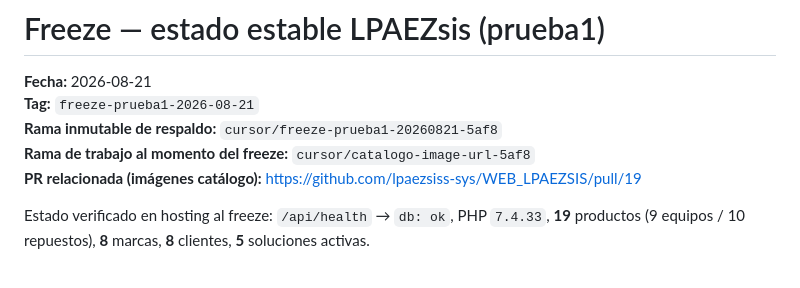
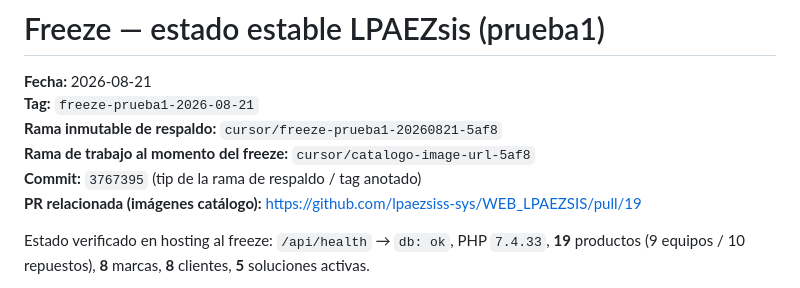
Before and after one commit to lpaezsiss-sys/WEB_LPAEZSIS, a Markdown page: FREEZE.md, the part around the change. GitHub-like rendering.

Commit message:
docs: align freeze tip SHA to 3767395
Co-authored-by: lpaezsiss-sys <lpaezsiss-sys@users.noreply.github.com>

```diff
--- a/FREEZE.md
+++ b/FREEZE.md
@@ -4,6 +4,7 @@
 **Tag:** `freeze-prueba1-2026-08-21`
 **Rama inmutable de respaldo:** `cursor/freeze-prueba1-20260821-5af8`
 **Rama de trabajo al momento del freeze:** `cursor/catalogo-image-url-5af8`
+**Commit:** `3767395` (tip de la rama de respaldo / tag anotado)
 **PR relacionada (imágenes catálogo):** https://github.com/lpaezsiss-sys/WEB_LPAEZSIS/pull/19
 
 Estado verificado en hosting al freeze: `/api/health` → `db: ok`, PHP `7.4.33`, **19** productos (9 equipos / 10 repuestos), **8** marcas, **8** clientes, **5** soluciones activas.
```
